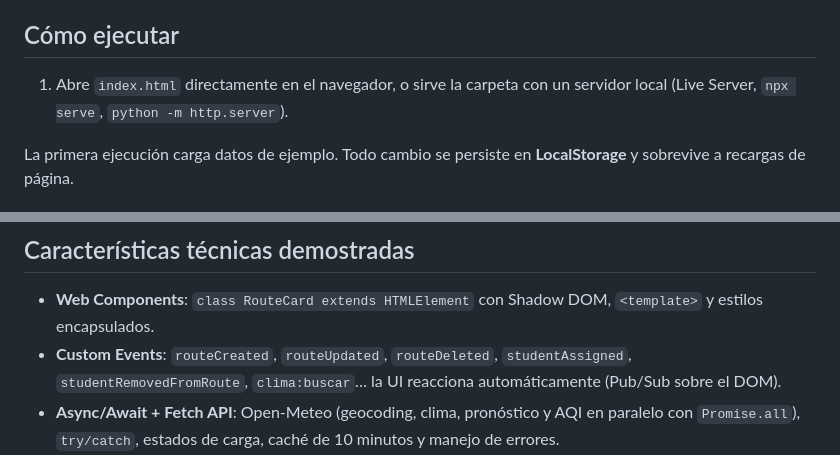
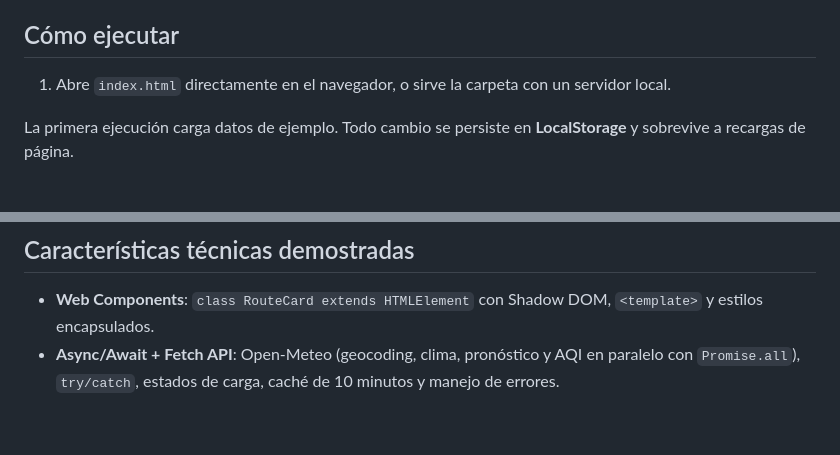
Before and after one commit to juandavidcastaneda88/proyecto-Rutas-Juan-David-Casta-eda, a Markdown page: README.md, 2 parts joined by grey strips. Rendered like a GitHub page; blank space fills up the shorter version.

Commit message:
README CREADO

```diff
--- a/README.md
+++ b/README.md
@@ -4,6 +4,6 @@ Aplicación frontend profesional construida **exclusivamente con HTML5, CSS3 y J
 
 ## Cómo ejecutar
 
-1. Abre `index.html` directamente en el navegador, o sirve la carpeta con un servidor local (Live Server, `npx serve`, `python -m http.server`).
+1. Abre `index.html` directamente en el navegador, o sirve la carpeta con un servidor local.
 
 La primera ejecución carga datos de ejemplo. Todo cambio se persiste en **LocalStorage** y sobrevive a recargas de página.
@@ -39,7 +58,6 @@ La primera ejecución carga datos de ejemplo. Todo cambio se persiste en **Local
 ## Características técnicas demostradas
 
 - **Web Components**: `class RouteCard extends HTMLElement` con Shadow DOM, `<template>` y estilos encapsulados.
-- **Custom Events**: `routeCreated`, `routeUpdated`, `routeDeleted`, `studentAssigned`, `studentRemovedFromRoute`, `clima:buscar`… la UI reacciona automáticamente (Pub/Sub sobre el DOM).
 - **Async/Await + Fetch API**: Open-Meteo (geocoding, clima, pronóstico y AQI en paralelo con `Promise.all`), `try/catch`, estados de carga, caché de 10 minutos y manejo de errores.
 - **LocalStorage**: persistencia de rutas, estudiantes y última ciudad consultada.
 - **DOM avanzado**: delegación de eventos, `DocumentFragment`, creación/eliminación dinámica de nodos, filtrado y ordenamiento de colecciones.
```
Also changed, not shown: other parts of README.md (+19 -0 lines).
